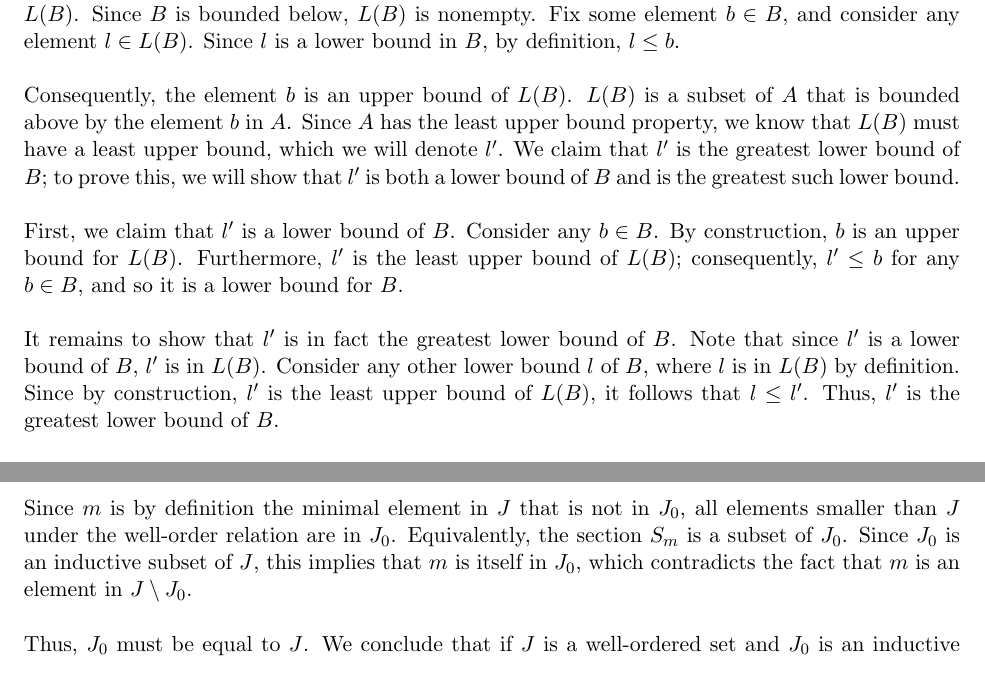
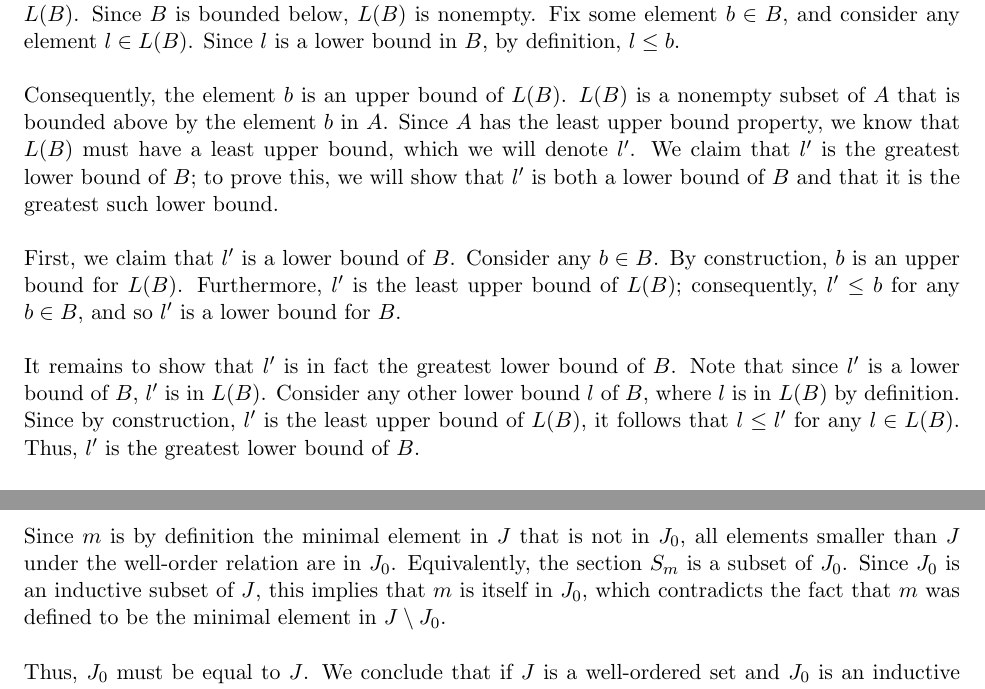
Before and after one commit to dyang5/MATH104-Topology, a LaTeX problem sheet (HW/hw1.tex): two parts of pages 3 and 4 of 4, joined at a grey line, cut so that both start at the same text. Compiled offline with pdfLaTeX.

Commit message:
HW1 turned in.

```diff
--- a/HW/hw1.tex
+++ b/HW/hw1.tex
@@ -112,16 +112,16 @@ $f \circ h = i_B$.}
 Let $A$ be an ordered set with the least upper bound property and let $B$ be a nonempty subset of $A$ that is bounded below. Consider the set of lower bounds of $B$, which we denote as $L(B)$. Since $B$ is bounded below,
 $L(B)$ is nonempty. Fix some element $b \in B$, and consider any element $l \in L(B)$. Since $l$ is a lower bound in $B$, by definition, $l \leq b$. \\
 
-Consequently, the element $b$ is an upper bound of $L(B)$. $L(B)$ is a subset of $A$ that is bounded above by the element $b$ in $A$. Since $A$ has the least upper bound property,
+Consequently, the element $b$ is an upper bound of $L(B)$. $L(B)$ is a nonempty subset of $A$ that is bounded above by the element $b$ in $A$. Since $A$ has the least upper bound property,
 we know that $L(B)$ must have a least upper bound, which we will denote $l^{\prime}$. We claim that $l^{\prime}$ is the greatest lower bound of $B$; to prove this,
-we will show that $l^{\prime}$ is both a lower bound of $B$ and is the greatest such lower bound.\\
+we will show that $l^{\prime}$ is both a lower bound of $B$ and that it is the greatest such lower bound.\\
 
 First, we claim that $l^{\prime}$ is a lower bound of $B$. Consider any $b \in B$. By construction, $b$ is an upper bound for $L(B)$. Furthermore, $l^{\prime}$ is the least upper bound of $L(B)$;
-consequently, $l^{\prime} \leq b$ for any $b \in B$, and so it is a lower bound for $B$. \\
+consequently, $l^{\prime} \leq b$ for any $b \in B$, and so $l^{\prime}$ is a lower bound for $B$. \\
 
 It remains to show that $l^{\prime}$ is in fact the greatest lower bound of $B$. Note that since $l^{\prime}$ is a lower bound of $B$, $l^{\prime}$ is in $L(B)$.
 Consider any other lower bound $l$ of $B$, where $l$ is in $L(B)$ by definition.
-Since by construction, $l^{\prime}$ is the least upper bound of $L(B)$, it follows that $l \leq l^{\prime}$. Thus, $l^{\prime}$ is the greatest lower bound of $B$. \\
+Since by construction, $l^{\prime}$ is the least upper bound of $L(B)$, it follows that $l \leq l^{\prime}$ for any $l \in L(B)$. Thus, $l^{\prime}$ is the greatest lower bound of $B$. \\
 
 We conclude that $B$, an arbitrary nonempty subset of $A$ that is bounded below, has a greatest lower bound. Thus, every nonempty subset of $A$ that is bounded below has a greatest lower bound
 and so by definition, $A$ has the greatest lower bound property.
@@ -141,8 +141,8 @@ Let $J_0$ be an inductive subset of $J$, and assume for the sake of contradictio
 of the well-ordered set $J$, it by definition has a minimal element, which we will denote as $m$. \\
 
 Since $m$ is by definition the minimal element in $J$ that is not in $J_0$, all elements smaller than $J$ under the well-order relation are in $J_0$.
-Equivalently, the section $S_m$ is a subset of $J_0$. Since $J_0$ is an inductive subset of $J$, this implies that $m$ is itself in $J_0$, which contradicts the fact that
-$m$ is an element in $J \setminus J_0$. \\
+Equivalently, the section $S_m$ is a subset of $J_0$. Since $J_0$ is an inductive subset of $J$, this implies that $m$ is itself in $J_0$, which contradicts
+the fact that $m$ was defined to be the minimal element in $J \setminus J_0$. \\
 
 Thus, $J_0$ must be equal to $J$. We conclude that if $J$ is a well-ordered set and $J_0$ is an inductive subset of $J$, then $J_0 = J$.
 \end{solution}
```
Also changed, not shown: HW/hw1.pdf.
